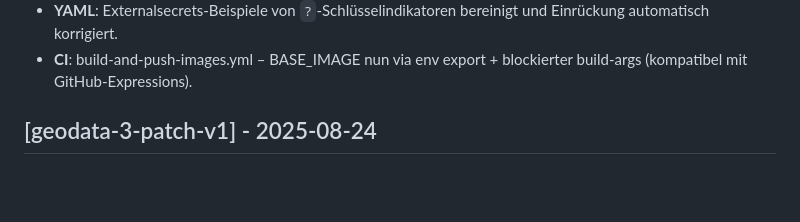
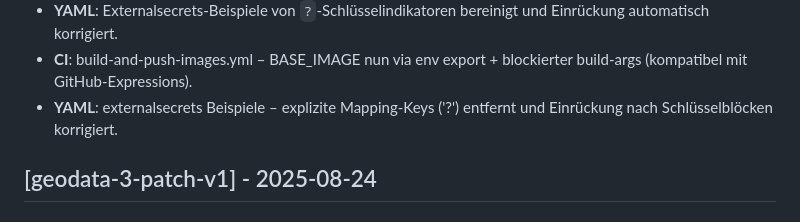
Before and after one commit to pt9912/geodata-native-suite, a Markdown page: CHANGELOG.md, the part around the change. Drawn GitHub-style; blank space fills up the shorter version.

Commit message:
yaml(externalsecrets): remove explicit '?' keys and fix indentation - sanitize ?-prefixed lines and enforce +2 indent after mapping keys - ensure final newline - update CHANGELOG under [Unreleased]

```diff
--- a/CHANGELOG.md
+++ b/CHANGELOG.md
@@ -34,6 +34,7 @@ and this project adheres to [Semantic Versioning](https://semver.org/spec/v2.0.0
 - **Workflows**: top-level Schlüssel `'on'` gequotet, um yamllint *truthy*-Warnungen zu eliminieren.
 - **YAML**: Externalsecrets-Beispiele von `?`-Schlüsselindikatoren bereinigt und Einrückung automatisch korrigiert.
 - **CI**: build-and-push-images.yml – BASE_IMAGE nun via env export + blockierter build-args (kompatibel mit GitHub-Expressions).
+- **YAML**: externalsecrets Beispiele – explizite Mapping-Keys ('?') entfernt und Einrückung nach Schlüsselblöcken korrigiert.
 ## [geodata-3-patch-v1] - 2025-08-24
 ### Added
 - **search-service (Java/Micronaut)**: STAC `/api/v1/search` (POST) mit Filterobjekt (`bbox`, `datetime`, `collections`, `intersects`, `q`), **BBox-Reprojektion** `EPSG:3857 → EPSG:4326`.
```
